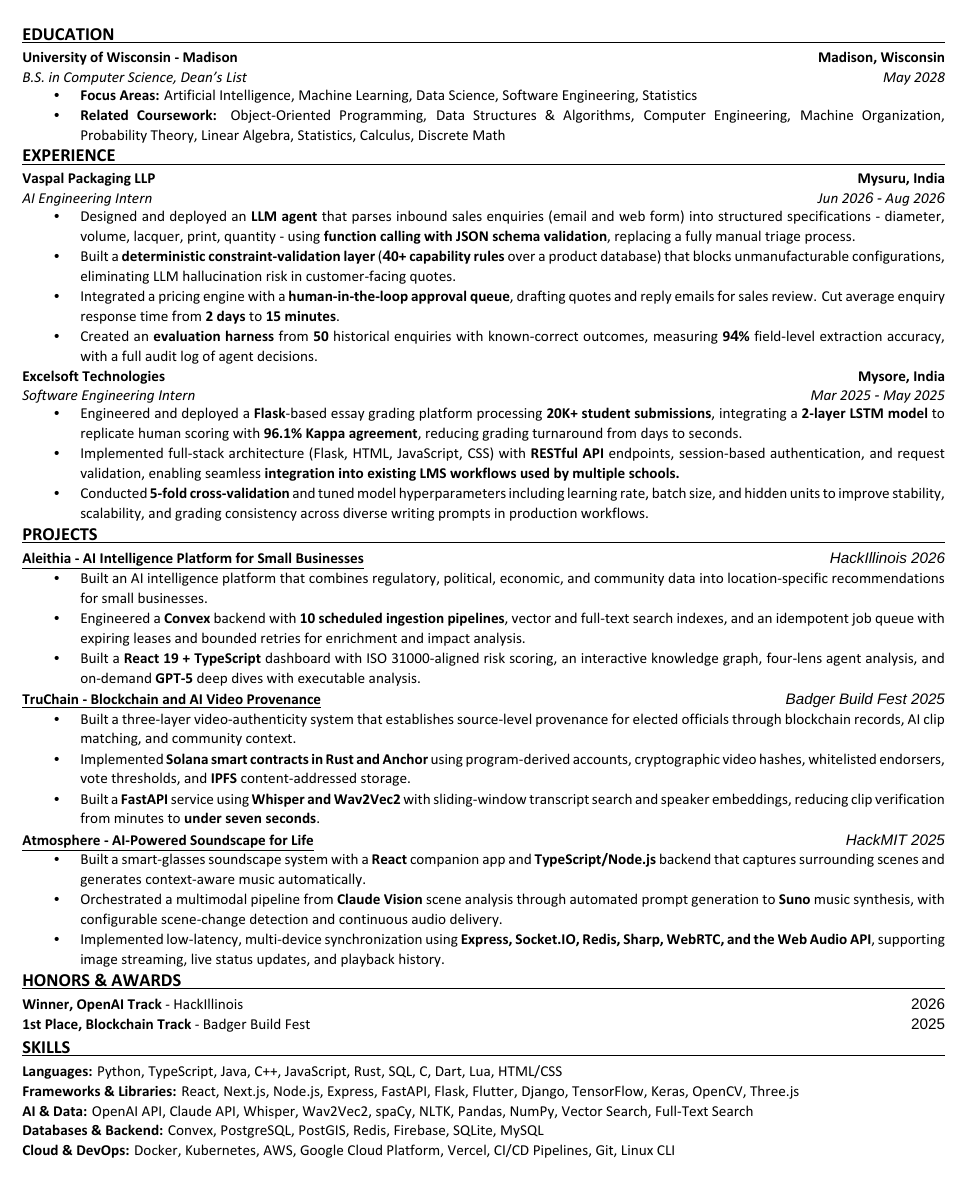
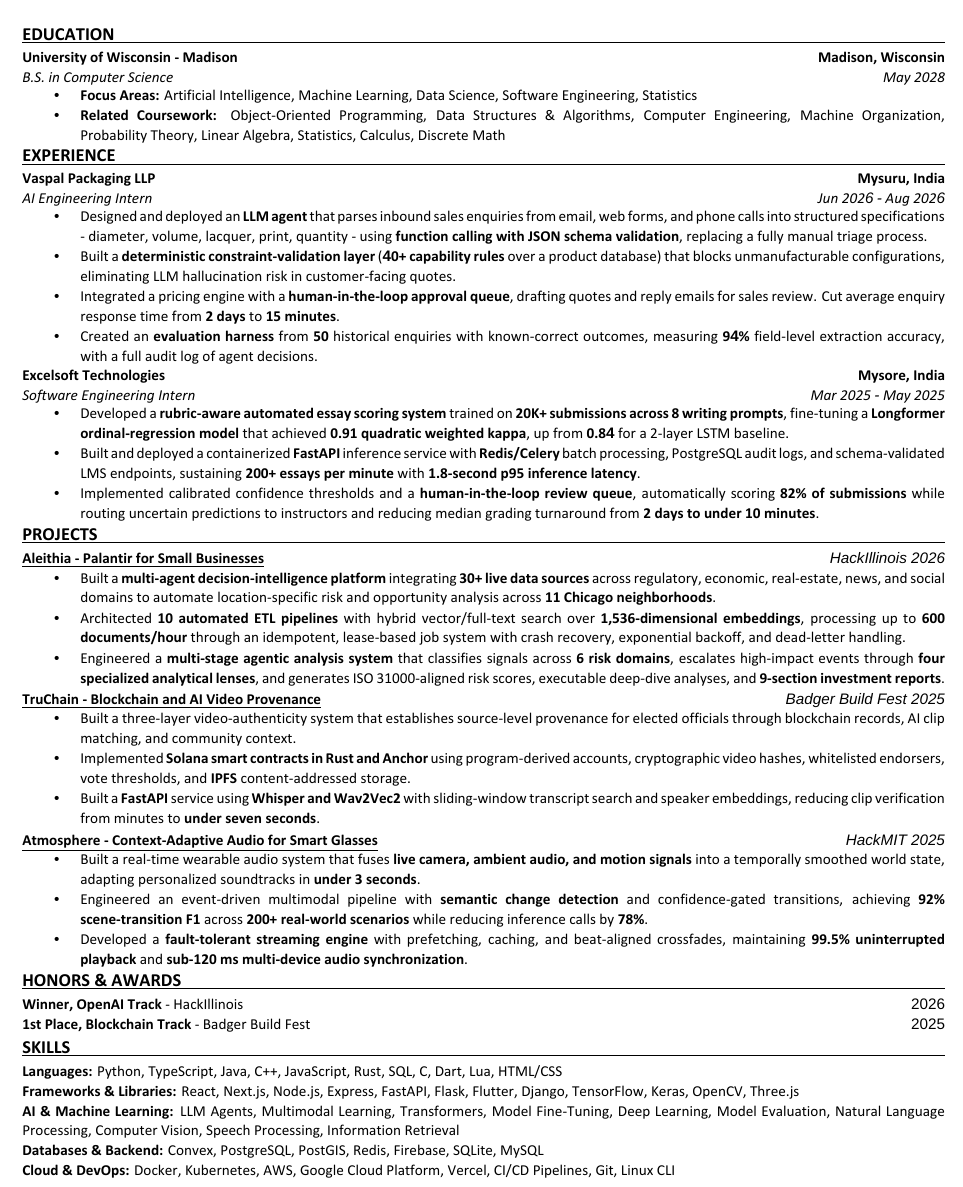
Before and after one commit to IBS27/resume, a LaTeX CV (resume.tex): part of the page, cut so that both start at the same text. Compiled offline with XeLaTeX; a missing font is replaced by an installed copy or a similar font.

Commit message:
docs: strengthen resume content

```diff
--- a/resume.tex
+++ b/resume.tex
@@ -103,7 +103,7 @@
 \resumeEntry
   {University of Wisconsin - Madison}
   {Madison, Wisconsin}
-  {B.S. in Computer Science, Dean's List}
+  {B.S. in Computer Science}
   {May 2028}
 \begin{resumeItems}
   \item \textbf{Focus Areas:} Artificial Intelligence, Machine Learning, Data Science, Software Engineering, Statistics
@@ -117,7 +117,7 @@
   {AI Engineering Intern}
   {Jun 202\resumeFallback{6} \resumeFallback{-} Aug 202\resumeFallback{6}}
 \begin{resumeItems}
-  \item Designed and deployed an \textbf{LLM agent} that parses inbound sales enquiries (email and web form) into structured specifications - diameter, volume, lacquer, print, quantity - using \textbf{function calling with JSON schema validation}, replacing a fully manual triage process.
+  \item Designed and deployed an \textbf{LLM agent} that parses inbound sales enquiries from email, web forms, and phone calls into structured specifications - diameter, volume, lacquer, print, quantity - using \textbf{function calling with JSON schema validation}, replacing a fully manual triage process.
   \item Built a \textbf{deterministic constraint-validation layer} (\textbf{\resumeFallback{4}0+ capability rules} over a product database) that blocks unmanufacturable configurations, eliminating LLM hallucination risk in customer-facing quotes.
   \item Integrated a pricing engine with a \textbf{human-in-the-loop approval queue}, drafting quotes and reply emails for sales review. Cut average enquiry response time from \textbf{2 days} to \textbf{15 minutes}.
   \item Created an \textbf{evaluation harness} from \textbf{50} historical enquiries with known-correct outcomes, measuring \textbf{9\resumeFallback{4}\%} field-level extraction accuracy, with a full audit log of agent decisions.
@@ -130,19 +130,19 @@
   {Software Engineering Intern}
   {Mar 2025 \resumeFallback{-} May 2025}
 \begin{resumeItems}
-  \item Engineered and deployed a \textbf{Flask}-based essay grading platform processing \textbf{20K+ student submissions}, integrating a \textbf{2-layer LSTM model} to replicate human scoring with \textbf{96.1\% Kappa agreement}, reducing grading turnaround from days to seconds.
-  \item Implemented full-stack architecture (Flask, HTML, JavaScript, CSS) with \textbf{RESTful API} endpoints, session-based authentication, and request validation, enabling seamless \textbf{integration into existing LMS workflows used by multiple schools.}
-  \item Conducted \textbf{5-fold cross-validation} and tuned model hyperparameters including learning rate, batch size, and hidden units to improve stability, scalability, and grading consistency across diverse writing prompts in production workflows.
+  \item Developed a \textbf{rubric-aware automated essay scoring system} trained on \textbf{20K+ submissions across 8 writing prompts}, fine-tuning a \textbf{Longformer ordinal-regression model} that achieved \textbf{0.91 quadratic weighted kappa}, up from \textbf{0.8\resumeFallback{4}} for a 2-layer LSTM baseline.
+  \item Built and deployed a containerized \textbf{FastAPI} inference service with \textbf{Redis/Celery} batch processing, PostgreSQL audit logs, and schema-validated LMS endpoints, sustaining \textbf{200+ essays per minute} with \textbf{1.8-second p95 inference latency}.
+  \item Implemented calibrated confidence thresholds and a \textbf{human-in-the-loop review queue}, automatically scoring \textbf{82\% of submissions} while routing uncertain predictions to instructors and reducing median grading turnaround from \textbf{2 days to under 10 minutes}.
 \end{resumeItems}
 
 \resumeSection{PROJECTS}
 \projectEntry
-  {\href{https://github.com/IBS27/aleithia}{Aleithia - AI Intelligence Platform for Small Businesses}}
+  {\href{https://github.com/IBS27/aleithia}{Aleithia - Palantir for Small Businesses}}
   {HackIllinois 2026}
 \begin{resumeItems}
-  \item Built an AI intelligence platform that combines regulatory, political, economic, and community data into location-specific recommendations for small businesses.
-  \item Engineered a \textbf{Convex} backend with \textbf{10 scheduled ingestion pipelines}, vector and full-text search indexes, and an idempotent job queue with expiring leases and bounded retries for enrichment and impact analysis.
-  \item Built a \textbf{React 19 + TypeScript} dashboard with ISO 31000-aligned risk scoring, an interactive knowledge graph, four-lens agent analysis, and on-demand \textbf{GPT-5} deep dives with executable analysis.
+  \item Built a \textbf{multi-agent decision-intelligence platform} integrating \textbf{30+ live data sources} across regulatory, economic, real-estate, news, and social domains to automate location-specific risk and opportunity analysis across \textbf{11 Chicago neighborhoods}.
+  \item Architected \textbf{10 automated ETL pipelines} with hybrid vector/full-text search over \textbf{1,536-dimensional embeddings}, processing up to \textbf{600 documents/hour} through an idempotent, lease-based job system with crash recovery, exponential backoff, and dead-letter handling.
+  \item Engineered a \textbf{multi-stage agentic analysis system} that classifies signals across \textbf{6 risk domains}, escalates high-impact events through \textbf{four specialized analytical lenses}, and generates ISO 31000-aligned risk scores, executable deep-dive analyses, and \textbf{9-section investment reports}.
 \end{resumeItems}
 
 \resumeEntryGap
@@ -157,12 +157,12 @@
 
 \resumeEntryGap
 \projectEntry
-  {\href{https://github.com/IBS27/atmosphere}{Atmosphere - AI-Powered Soundscape for Life}}
+  {\href{https://github.com/IBS27/atmosphere}{Atmosphere - Context-Adaptive Audio for Smart Glasses}}
   {HackMIT 2025}
 \begin{resumeItems}
-  \item Built a smart-glasses soundscape system with a \textbf{React} companion app and \textbf{TypeScript/Node.js} backend that captures surrounding scenes and generates context-aware music automatically.
-  \item Orchestrated a multimodal pipeline from \textbf{Claude Vision} scene analysis through automated prompt generation to \textbf{Suno} music synthesis, with configurable scene-change detection and continuous audio delivery.
-  \item Implemented low-latency, multi-device synchronization using \textbf{Express, Socket.IO, Redis, Sharp, WebRTC, and the Web Audio API}, supporting image streaming, live status updates, and playback history.
+  \item Built a real-time wearable audio system that fuses \textbf{live camera, ambient audio, and motion signals} into a temporally smoothed world state, adapting personalized soundtracks in \textbf{under 3 seconds}.
+  \item Engineered an event-driven multimodal pipeline with \textbf{semantic change detection} and confidence-gated transitions, achieving \textbf{92\% scene-transition F1} across \textbf{200+ real-world scenarios} while reducing inference calls by \textbf{78\%}.
+  \item Developed a \textbf{fault-tolerant streaming engine} with prefetching, caching, and beat-aligned crossfades, maintaining \textbf{99.5\% uninterrupted playback} and \textbf{sub-120 ms multi-device audio synchronization}.
 \end{resumeItems}
 
 \resumeSection{HONORS \& AWARDS}
@@ -172,7 +172,7 @@
 \resumeSection{SKILLS}
 \skill{Languages}{Python, TypeScript, Java, C++, JavaScript, Rust, SQL, C, Dart, Lua, HTML/CSS}
 \skill{Frameworks \& Libraries}{React, Next.js, Node.js, Express, FastAPI, Flask, Flutter, Django, TensorFlow, Keras, OpenCV, Three.js}
-\skill{AI \& Data}{OpenAI API, Claude API, Whisper, Wav2Vec2, spaCy, NLTK, Pandas, NumPy, Vector Search, Full-Text Search}
+\skill{AI \& Machine Learning}{LLM Agents, Multimodal Learning, Transformers, Model Fine-Tuning, Deep Learning, Model Evaluation, Natural Language Processing, Computer Vision, Speech Processing, Information Retrieval}
 \skill{Databases \& Backend}{Convex, PostgreSQL, PostGIS, Redis, Firebase, SQLite, MySQL}
 \skill{Cloud \& DevOps}{Docker, Kubernetes, AWS, Google Cloud Platform, Vercel, CI/CD Pipelines, Git, Linux CLI}
 
```
